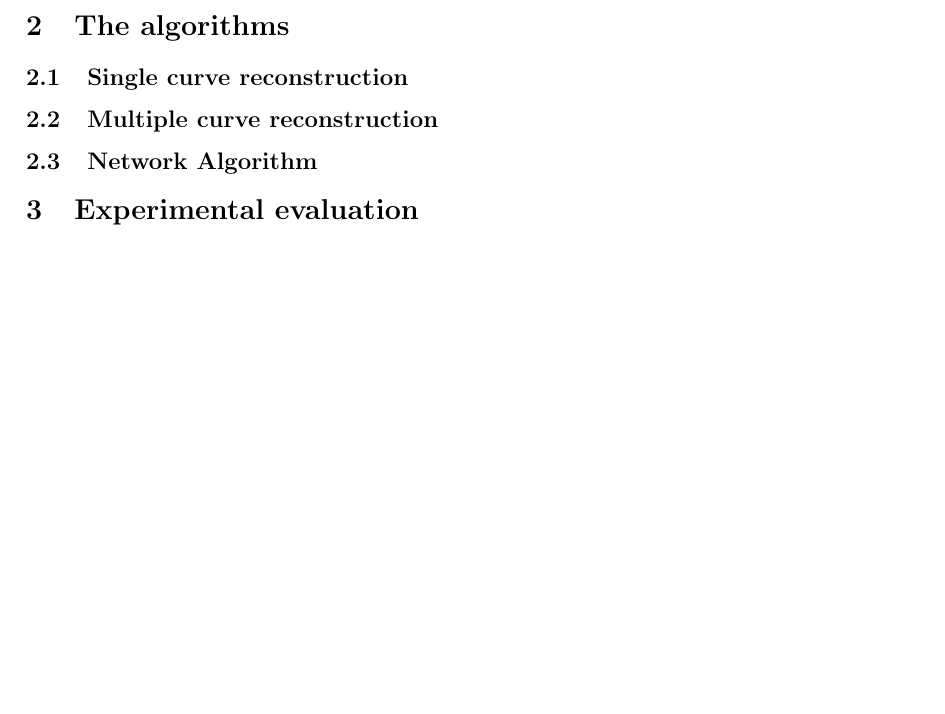
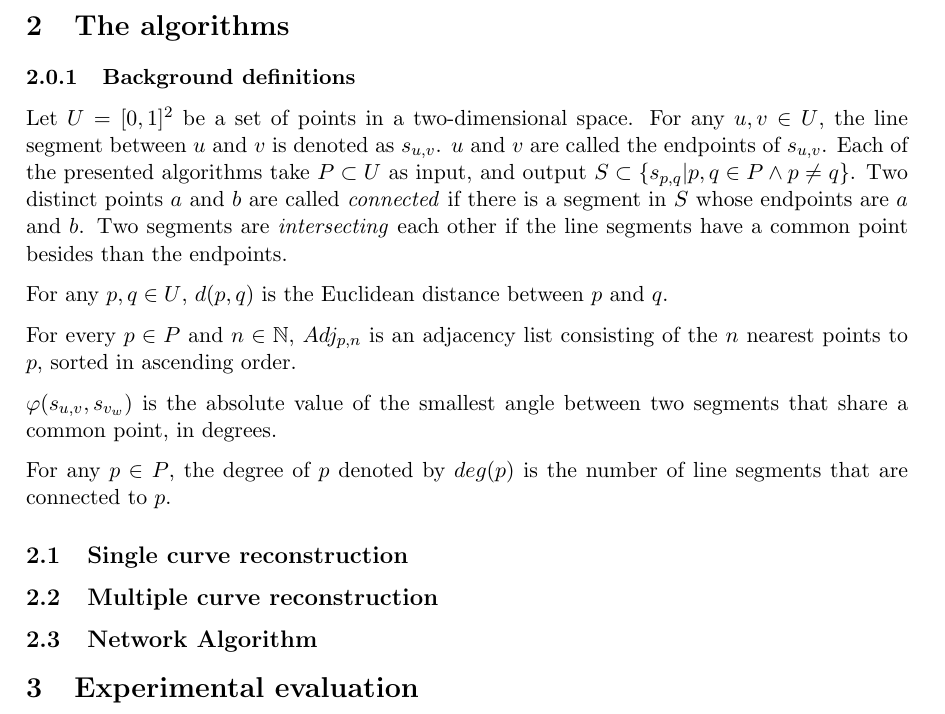
Before and after one commit to MartijnMuijsers/Algorithms, a LaTeX paper (report/report.tex): part of page 3 of 5, cut so that both start at the same text, the shorter picture padded with empty space. Compiled offline with pdfLaTeX.

Commit message:
Report: Add background definitions.

```diff
--- a/report/report.tex
+++ b/report/report.tex
@@ -89,6 +89,21 @@ The road network reconstruction problems is solved using a minimum spanning tree
 
 \section{The algorithms}
 \label{se:algorithms}
+\subsubsection{Background definitions}
+Let $U = [0,1]^2$ be a set of points in a two-dimensional space.
+For any $u,v \in U$, the line segment between $u$ and $v$ is denoted as $s_{u,v}$. $u$ and $v$ are called the endpoints of $s_{u,v}$. Each of the presented algorithms take $P \subset U$ as input, and output $S \subset \{s_{p,q} | p,q \in P \land p \neq q \}$.
+ Two distinct points $a$ and $b$ are called \textit{connected} if there is a segment in $S$ whose endpoints are $a$ and $b$.
+ Two segments are \textit{intersecting} each other if the line segments have a common point besides than the endpoints.
+%TODO (rob): The next line does not belong here, it's a detail specific to the algorithm, right?
+%None of these output line segments intersect another line segment in $S$.
+
+For any $p,q \in U$, $d(p,q)$ is the Euclidean distance between $p$ and $q$. %\ref{todo:euclid_distance}.
+
+For every $p \in P$ and $n \in \mathbb{N}$, $Adj_{p,n}$ is an adjacency list consisting of the $n$ nearest points to $p$, sorted in ascending order.
+
+$\varphi(s_{u,v}, s_{v_w})$ is the absolute value of the smallest angle between two segments that share a common point, in degrees.
+
+For any $p \in P$, the degree of $p$ denoted by $deg(p)$ is the number of line segments that are connected to $p$.
 
 \subsection{Single curve reconstruction}
 \subsection{Multiple curve reconstruction}
```
